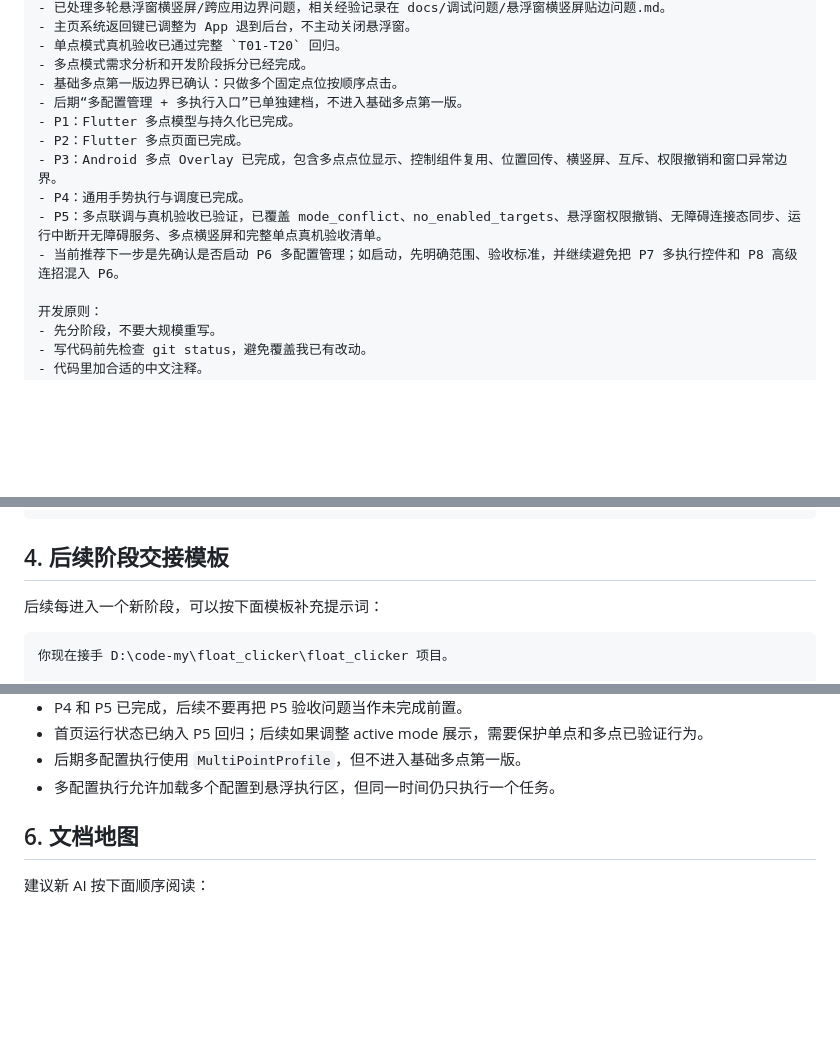
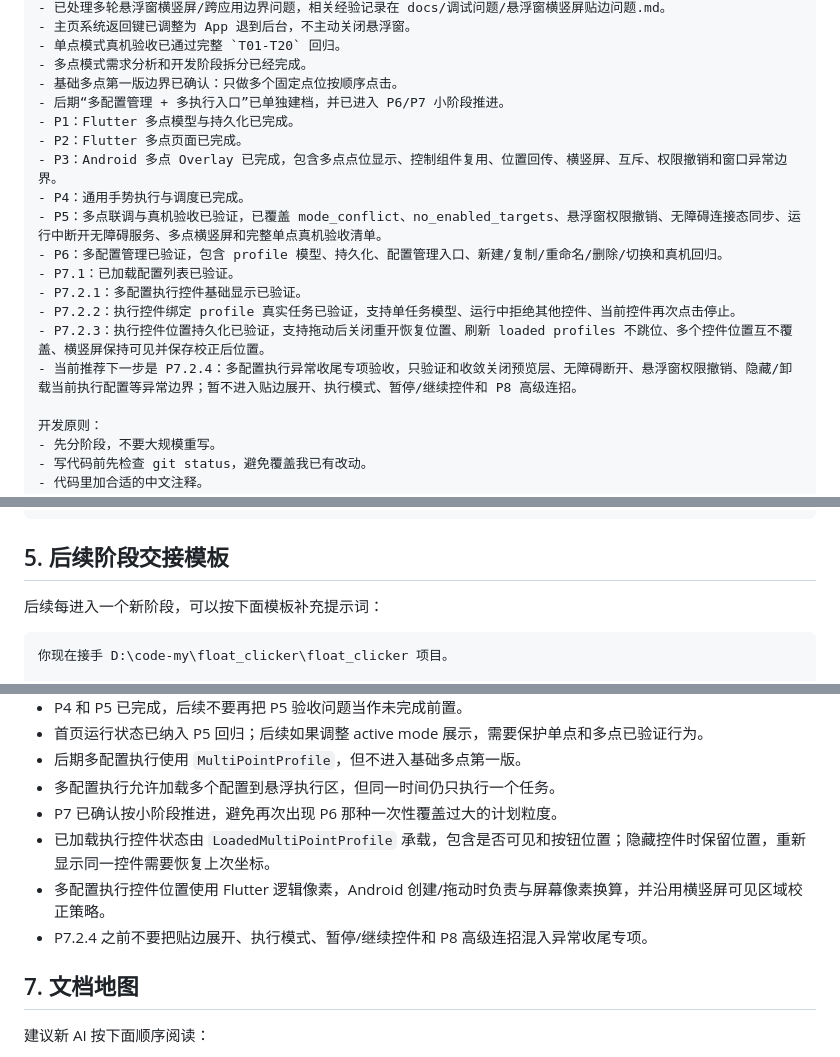
Before and after one commit to TAYUN/float_clicker, a Markdown page: docs/AI协作/新对话交接提示词.md, 3 parts joined by grey strips. Drawn GitHub-style; blank space fills up the shorter version.

Commit message:
docs(AI协作): 更新交接提示词至P7.2.4阶段
P6和P7各小阶段验收状态已更新，新增P7.2.4专项验收的完整提示词及关键决策记录

````diff
--- a/docs/AI协作/新对话交接提示词.md
+++ b/docs/AI协作/新对话交接提示词.md
@@ -40,13 +40,18 @@
 - 单点模式真机验收已通过完整 `T01-T20` 回归。
 - 多点模式需求分析和开发阶段拆分已经完成。
 - 基础多点第一版边界已确认：只做多个固定点位按顺序点击。
-- 后期“多配置管理 + 多执行入口”已单独建档，不进入基础多点第一版。
+- 后期“多配置管理 + 多执行入口”已单独建档，并已进入 P6/P7 小阶段推进。
 - P1：Flutter 多点模型与持久化已完成。
 - P2：Flutter 多点页面已完成。
 - P3：Android 多点 Overlay 已完成，包含多点点位显示、控制组件复用、位置回传、横竖屏、互斥、权限撤销和窗口异常边界。
 - P4：通用手势执行与调度已完成。
 - P5：多点联调与真机验收已验证，已覆盖 mode_conflict、no_enabled_targets、悬浮窗权限撤销、无障碍连接态同步、运行中断开无障碍服务、多点横竖屏和完整单点真机验收清单。
-- 当前推荐下一步是先确认是否启动 P6 多配置管理；如启动，先明确范围、验收标准，并继续避免把 P7 多执行控件和 P8 高级连招混入 P6。
+- P6：多配置管理已验证，包含 profile 模型、持久化、配置管理入口、新建/复制/重命名/删除/切换和真机回归。
+- P7.1：已加载配置列表已验证。
+- P7.2.1：多配置执行控件基础显示已验证。
+- P7.2.2：执行控件绑定 profile 真实任务已验证，支持单任务模型、运行中拒绝其他控件、当前控件再次点击停止。
+- P7.2.3：执行控件位置持久化已验证，支持拖动后关闭重开恢复位置、刷新 loaded profiles 不跳位、多个控件位置互不覆盖、横竖屏保持可见并保存校正后位置。
+- 当前推荐下一步是 P7.2.4：多配置执行异常收尾专项验收，只验证和收敛关闭预览层、无障碍断开、悬浮窗权限撤销、隐藏/卸载当前执行配置等异常边界；暂不进入贴边展开、执行模式、暂停/继续控件和 P8 高级连招。
 
 开发原则：
 - 先分阶段，不要大规模重写。
@@ -121,7 +187,7 @@
 - 完成后更新 docs/开发计划/多点模式开发阶段管理.md 中 P6 的实现状态和剩余风险。
 ```
 
-## 4. 后续阶段交接模板
+## 5. 后续阶段交接模板
 
 后续每进入一个新阶段，可以按下面模板补充提示词：
 
@@ -174,8 +240,12 @@
 - 首页运行状态已纳入 P5 回归；后续如果调整 active mode 展示，需要保护单点和多点已验证行为。
 - 后期多配置执行使用 `MultiPointProfile`，但不进入基础多点第一版。
 - 多配置执行允许加载多个配置到悬浮执行区，但同一时间仍只执行一个任务。
+- P7 已确认按小阶段推进，避免再次出现 P6 那种一次性覆盖过大的计划粒度。
+- 已加载执行控件状态由 `LoadedMultiPointProfile` 承载，包含是否可见和按钮位置；隐藏控件时保留位置，重新显示同一控件需要恢复上次坐标。
+- 多配置执行控件位置使用 Flutter 逻辑像素，Android 创建/拖动时负责与屏幕像素换算，并沿用横竖屏可见区域校正策略。
+- P7.2.4 之前不要把贴边展开、执行模式、暂停/继续控件和 P8 高级连招混入异常收尾专项。
 
-## 6. 文档地图
+## 7. 文档地图
 
 建议新 AI 按下面顺序阅读：
 
````
Also changed, not shown: other parts of docs/AI协作/新对话交接提示词.md (+67 -6 lines).
